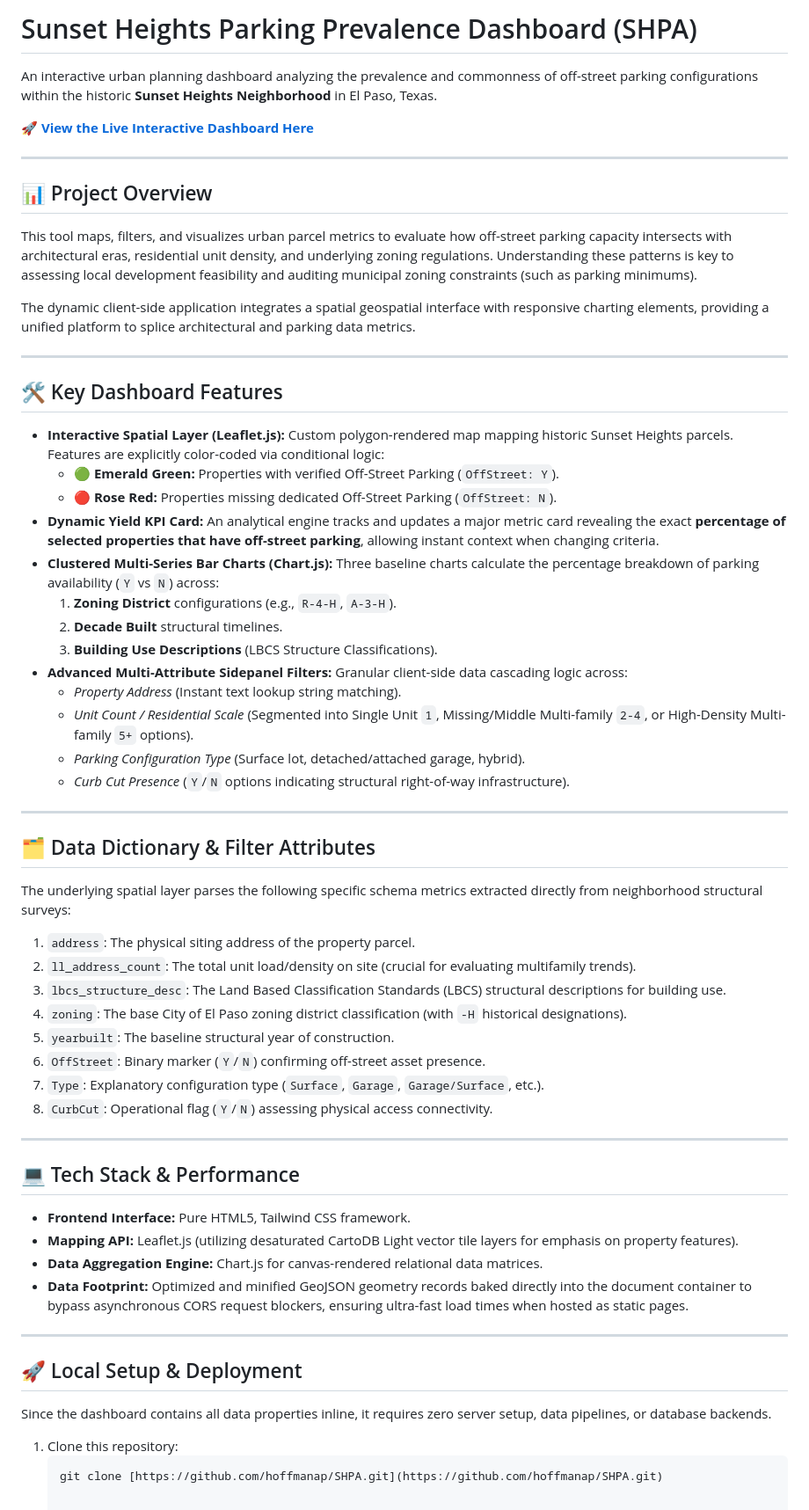
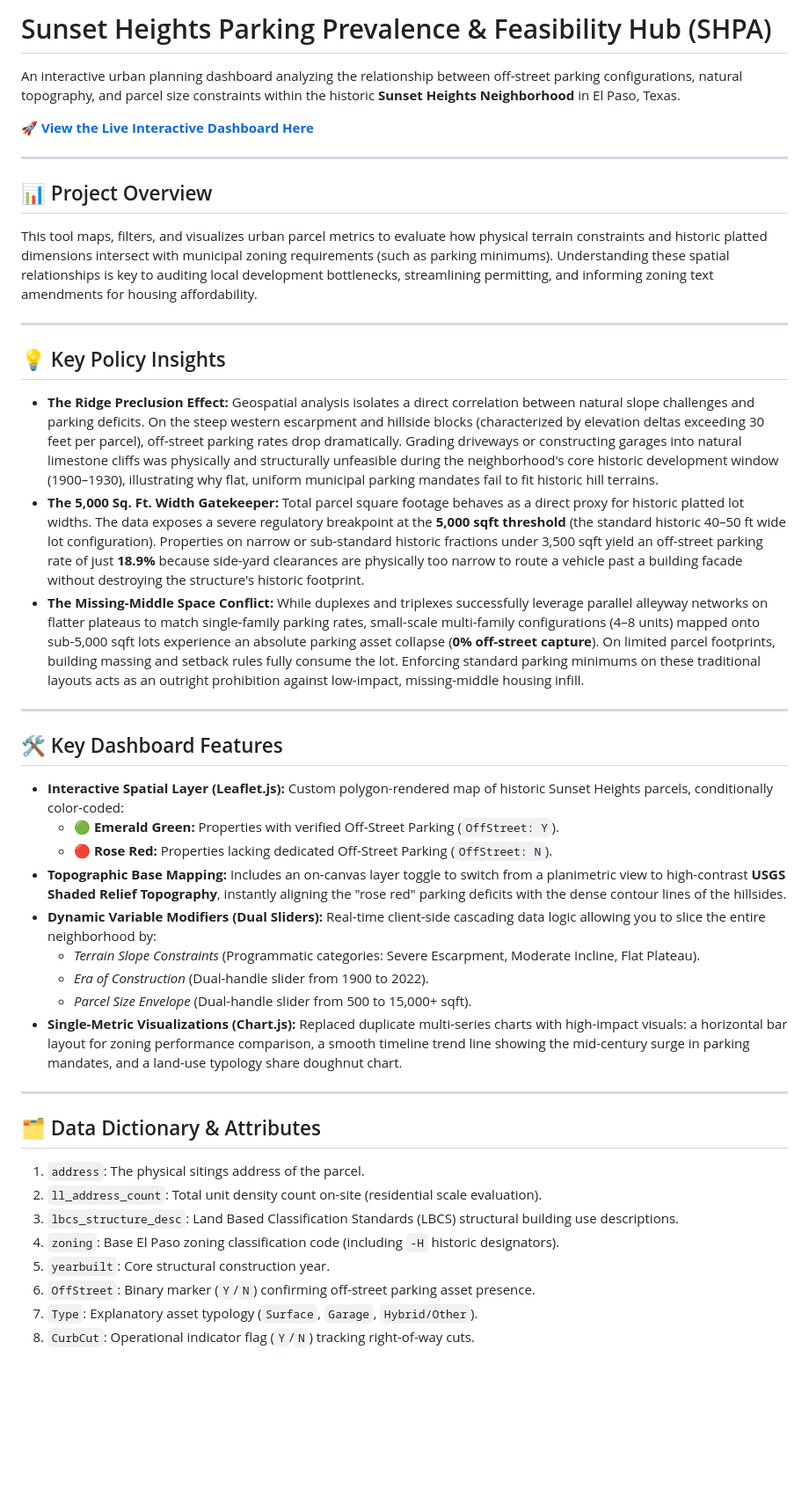
Before and after one commit to hoffmanap/SHPA, a Markdown page: README.md, the part around the change. Shown at 88% size. GitHub-like rendering; blank space fills up the shorter version.

````diff
--- a/README.md
+++ b/README.md
@@ -1,6 +1,6 @@
-# Sunset Heights Parking Prevalence Dashboard (SHPA)
+# Sunset Heights Parking Prevalence & Feasibility Hub (SHPA)
 
-An interactive urban planning dashboard analyzing the prevalence and commonness of off-street parking configurations within the historic **Sunset Heights Neighborhood** in El Paso, Texas.
+An interactive urban planning dashboard analyzing the relationship between off-street parking configurations, natural topography, and parcel size constraints within the historic **Sunset Heights Neighborhood** in El Paso, Texas.
 
 🚀 **[View the Live Interactive Dashboard Here](https://hoffmanap.github.io/SHPA/)**
 
@@ -8,58 +8,39 @@ An interactive urban planning dashboard analyzing the prevalence and commonness
 
 ## 📊 Project Overview
 
-This tool maps, filters, and visualizes urban parcel metrics to evaluate how off-street parking capacity intersects with architectural eras, residential unit density, and underlying zoning regulations. Understanding these patterns is key to assessing local development feasibility and auditing municipal zoning constraints (such as parking minimums).
+This tool maps, filters, and visualizes urban parcel metrics to evaluate how physical terrain constraints and historic platted dimensions intersect with municipal zoning requirements (such as parking minimums). Understanding these spatial relationships is key to auditing local development bottlenecks, streamlining permitting, and informing zoning text amendments for housing affordability.
 
-The dynamic client-side application integrates a spatial geospatial interface with responsive charting elements, providing a unified platform to splice architectural and parking data metrics.
+---
+
+## 💡 Key Policy Insights
+
+* **The Ridge Preclusion Effect:** Geospatial analysis isolates a direct correlation between natural slope challenges and parking deficits. On the steep western escarpment and hillside blocks (characterized by elevation deltas exceeding 30 feet per parcel), off-street parking rates drop dramatically. Grading driveways or constructing garages into natural limestone cliffs was physically and structurally unfeasible during the neighborhood's core historic development window (1900–1930), illustrating why flat, uniform municipal parking mandates fail to fit historic hill terrains.
+* **The 5,000 Sq. Ft. Width Gatekeeper:** Total parcel square footage behaves as a direct proxy for historic platted lot widths. The data exposes a severe regulatory breakpoint at the **5,000 sqft threshold** (the standard historic 40–50 ft wide lot configuration). Properties on narrow or sub-standard historic fractions under 3,500 sqft yield an off-street parking rate of just **18.9%** because side-yard clearances are physically too narrow to route a vehicle past a building facade without destroying the structure's historic footprint.
+* **The Missing-Middle Space Conflict:** While duplexes and triplexes successfully leverage parallel alleyway networks on flatter plateaus to match single-family parking rates, small-scale multi-family configurations (4–8 units) mapped onto sub-5,000 sqft lots experience an absolute parking asset collapse (**0% off-street capture**). On limited parcel footprints, building massing and setback rules fully consume the lot. Enforcing standard parking minimums on these traditional layouts acts as an outright prohibition against low-impact, missing-middle housing infill.
 
 ---
 
 ## 🛠️ Key Dashboard Features
 
-* **Interactive Spatial Layer (Leaflet.js):** Custom polygon-rendered map mapping historic Sunset Heights parcels. Features are explicitly color-coded via conditional logic:
+* **Interactive Spatial Layer (Leaflet.js):** Custom polygon-rendered map of historic Sunset Heights parcels, conditionally color-coded:
     * 🟢 **Emerald Green:** Properties with verified Off-Street Parking (`OffStreet: Y`).
-    * 🔴 **Rose Red:** Properties missing dedicated Off-Street Parking (`OffStreet: N`).
-* **Dynamic Yield KPI Card:** An analytical engine tracks and updates a major metric card revealing the exact **percentage of selected properties that have off-street parking**, allowing instant context when changing criteria.
-* **Clustered Multi-Series Bar Charts (Chart.js):** Three baseline charts calculate the percentage breakdown of parking availability (`Y` vs `N`) across:
-    1.  **Zoning District** configurations (e.g., `R-4-H`, `A-3-H`).
-    2.  **Decade Built** structural timelines.
-    3.  **Building Use Descriptions** (LBCS Structure Classifications).
-* **Advanced Multi-Attribute Sidepanel Filters:** Granular client-side data cascading logic across:
-    * *Property Address* (Instant text lookup string matching).
-    * *Unit Count / Residential Scale* (Segmented into Single Unit `1`, Missing/Middle Multi-family `2-4`, or High-Density Multi-family `5+` options).
-    * *Parking Configuration Type* (Surface lot, detached/attached garage, hybrid).
-    * *Curb Cut Presence* (`Y`/`N` options indicating structural right-of-way infrastructure).
+    * 🔴 **Rose Red:** Properties lacking dedicated Off-Street Parking (`OffStreet: N`).
+* **Topographic Base Mapping:** Includes an on-canvas layer toggle to switch from a planimetric view to high-contrast **USGS Shaded Relief Topography**, instantly aligning the "rose red" parking deficits with the dense contour lines of the hillsides.
+* **Dynamic Variable Modifiers (Dual Sliders):** Real-time client-side cascading data logic allowing you to slice the entire neighborhood by:
+    * *Terrain Slope Constraints* (Programmatic categories: Severe Escarpment, Moderate Incline, Flat Plateau).
+    * *Era of Construction* (Dual-handle slider from 1900 to 2022).
+    * *Parcel Size Envelope* (Dual-handle slider from 500 to 15,000+ sqft).
+* **Single-Metric Visualizations (Chart.js):** Replaced duplicate multi-series charts with high-impact visuals: a horizontal bar layout for zoning performance comparison, a smooth timeline trend line showing the mid-century surge in parking mandates, and a land-use typology share doughnut chart.
 
 ---
 
-## 🗂️ Data Dictionary & Filter Attributes
+## 🗂️ Data Dictionary & Attributes
 
-The underlying spatial layer parses the following specific schema metrics extracted directly from neighborhood structural surveys:
-
-1.  `address`: The physical siting address of the property parcel.
-2.  `ll_address_count`: The total unit load/density on site (crucial for evaluating multifamily trends).
-3.  `lbcs_structure_desc`: The Land Based Classification Standards (LBCS) structural descriptions for building use.
-4.  `zoning`: The base City of El Paso zoning district classification (with `-H` historical designations).
-5.  `yearbuilt`: The baseline structural year of construction.
-6.  `OffStreet`: Binary marker (`Y`/`N`) confirming off-street asset presence.
-7.  `Type`: Explanatory configuration type (`Surface`, `Garage`, `Garage/Surface`, etc.).
-8.  `CurbCut`: Operational flag (`Y`/`N`) assessing physical access connectivity.
-
----
-
-## 💻 Tech Stack & Performance
-
-* **Frontend Interface:** Pure HTML5, Tailwind CSS framework.
-* **Mapping API:** Leaflet.js (utilizing desaturated CartoDB Light vector tile layers for emphasis on property features).
-* **Data Aggregation Engine:** Chart.js for canvas-rendered relational data matrices.
-* **Data Footprint:** Optimized and minified GeoJSON geometry records baked directly into the document container to bypass asynchronous CORS request blockers, ensuring ultra-fast load times when hosted as static pages.
-
----
-
-## 🚀 Local Setup & Deployment
-
-Since the dashboard contains all data properties inline, it requires zero server setup, data pipelines, or database backends.
-
-1. Clone this repository:
-   ```bash
-   git clone [https://github.com/hoffmanap/SHPA.git](https://github.com/hoffmanap/SHPA.git)
+1.  `address`: The physical sitings address of the parcel.
+2.  `ll_address_count`: Total unit density count on-site (residential scale evaluation).
+3.  `lbcs_structure_desc`: Land Based Classification Standards (LBCS) structural building use descriptions.
+4.  `zoning`: Base El Paso zoning classification code (including `-H` historic designators).
+5.  `yearbuilt`: Core structural construction year.
+6.  `OffStreet`: Binary marker (`Y`/`N`) confirming off-street parking asset presence.
+7.  `Type`: Explanatory asset typology (`Surface`, `Garage`, `Hybrid/Other`).
+8.  `CurbCut`: Operational indicator flag (`Y`/`N`) tracking right-of-way cuts.
````
